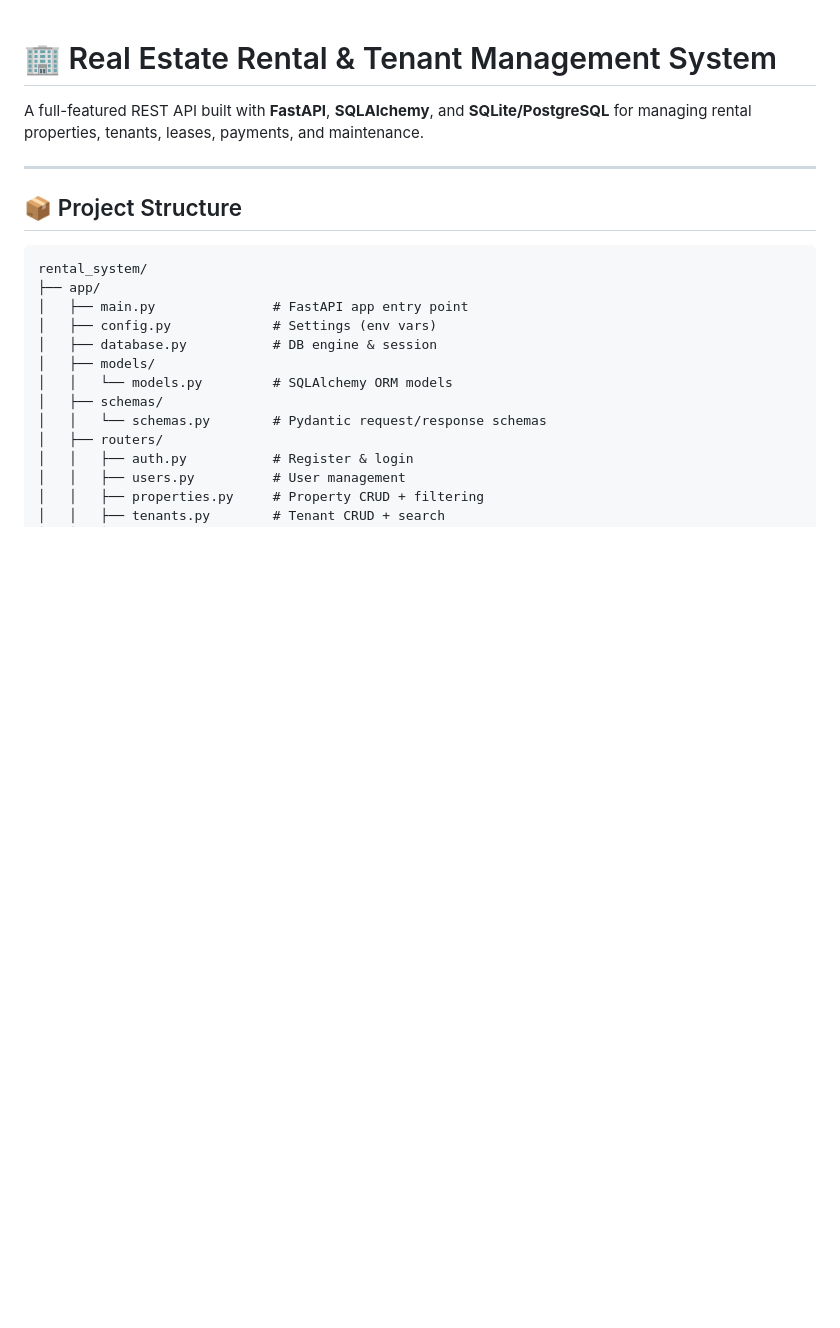
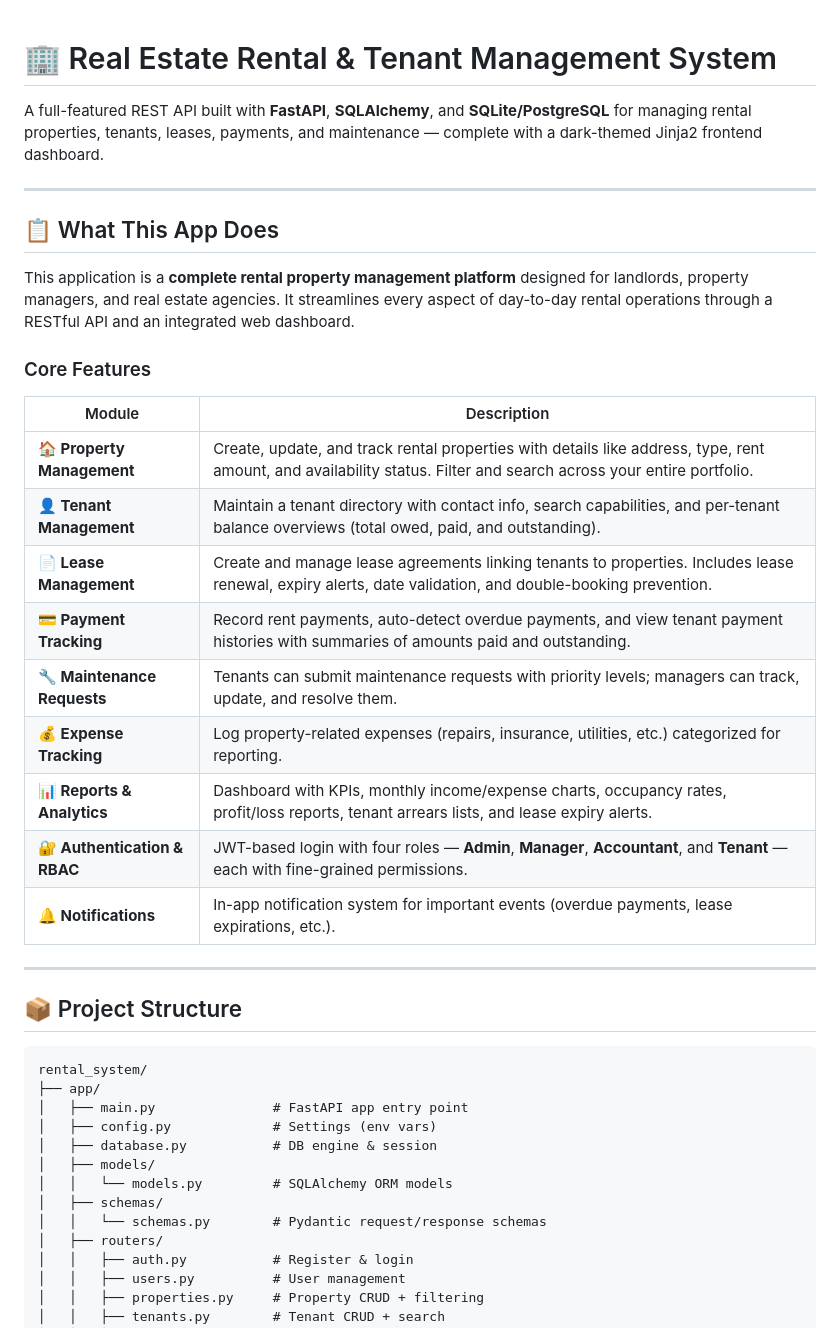
Before and after one commit to 34-neree/Real-Estate-Rental-and-Tenant-Management-System, a Markdown page: README.md, the part around the change. Rendered like a GitHub page; blank space fills up the shorter version.

```diff
--- a/README.md
+++ b/README.md
@@ -1,6 +1,27 @@
 # 🏢 Real Estate Rental & Tenant Management System
 
-A full-featured REST API built with **FastAPI**, **SQLAlchemy**, and **SQLite/PostgreSQL** for managing rental properties, tenants, leases, payments, and maintenance.
+A full-featured REST API built with **FastAPI**, **SQLAlchemy**, and **SQLite/PostgreSQL** for managing rental properties, tenants, leases, payments, and maintenance — complete with a dark-themed Jinja2 frontend dashboard.
+
+---
+
+## 📋 What This App Does
+
+This application is a **complete rental property management platform** designed for landlords, property managers, and real estate agencies. It streamlines every aspect of day-to-day rental operations through a RESTful API and an integrated web dashboard.
+
+### Core Features
+
+| Module | Description |
+|--------|-------------|
+| **🏠 Property Management** | Create, update, and track rental properties with details like address, type, rent amount, and availability status. Filter and search across your entire portfolio. |
+| **👤 Tenant Management** | Maintain a tenant directory with contact info, search capabilities, and per-tenant balance overviews (total owed, paid, and outstanding). |
+| **📄 Lease Management** | Create and manage lease agreements linking tenants to properties. Includes lease renewal, expiry alerts, date validation, and double-booking prevention. |
+| **💳 Payment Tracking** | Record rent payments, auto-detect overdue payments, and view tenant payment histories with summaries of amounts paid and outstanding. |
+| **🔧 Maintenance Requests** | Tenants can submit maintenance requests with priority levels; managers can track, update, and resolve them. |
+| **💰 Expense Tracking** | Log property-related expenses (repairs, insurance, utilities, etc.) categorized for reporting. |
+| **📊 Reports & Analytics** | Dashboard with KPIs, monthly income/expense charts, occupancy rates, profit/loss reports, tenant arrears lists, and lease expiry alerts. |
+| **🔐 Authentication & RBAC** | JWT-based login with four roles — **Admin**, **Manager**, **Accountant**, and **Tenant** — each with fine-grained permissions. |
+| **🔔 Notifications** | In-app notification system for important events (overdue payments, lease expirations, etc.). |
+
 
 ---
 
```
